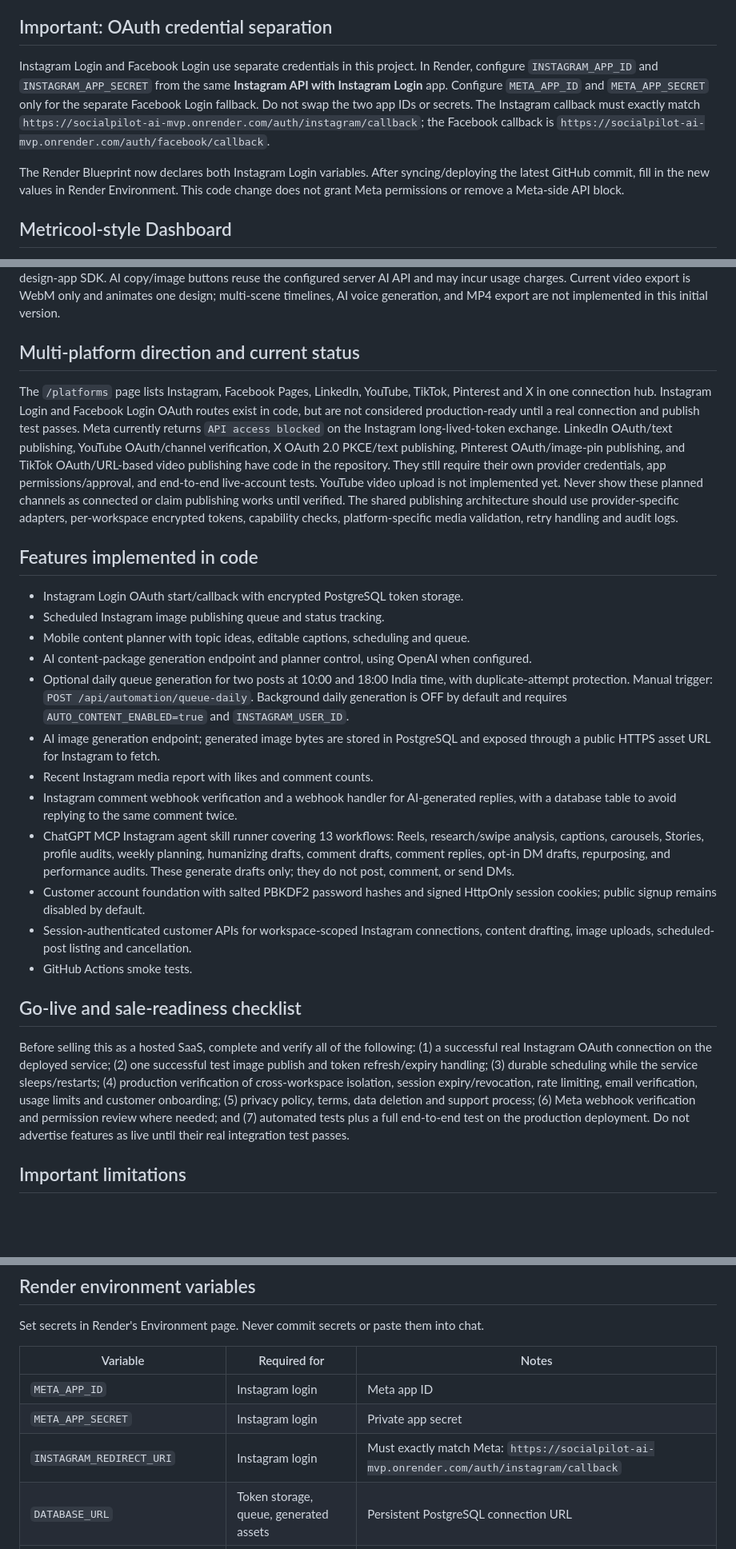
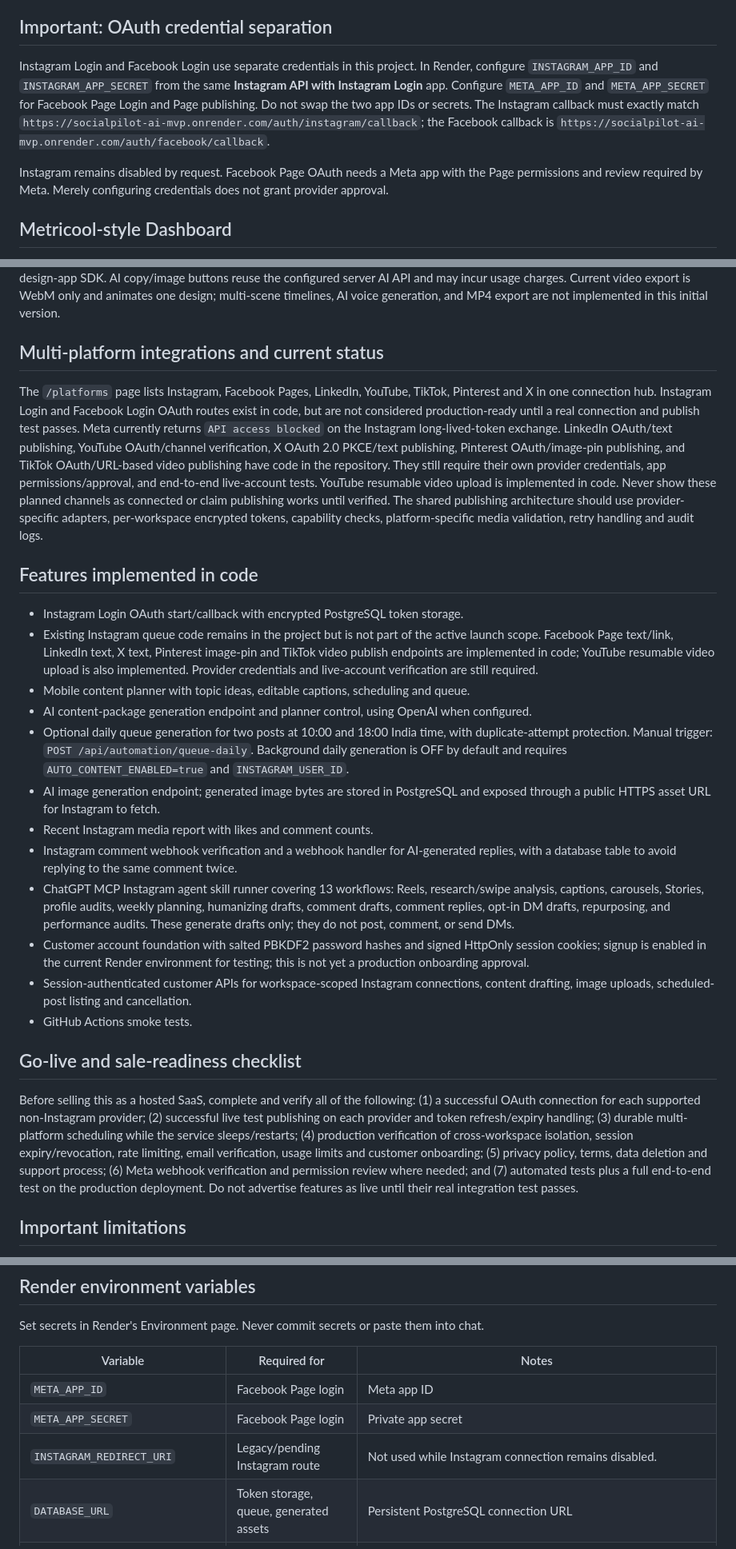
Before and after one commit to parmarharmad-art/Social-ai, a Markdown page: README.md, 3 parts joined by grey strips. Shown at 80% size. Rendered like a GitHub page; blank space fills up the shorter version.

Commit message:
Align launch docs with Facebook Page publishing and Instagram pending status

```diff
--- a/README.md
+++ b/README.md
@@ -13,9 +13,9 @@ Mobile-first multi-platform social media management SaaS for **Kiran Kumar • A
 
 ## Important: OAuth credential separation
 
-Instagram Login and Facebook Login use separate credentials in this project. In Render, configure `INSTAGRAM_APP_ID` and `INSTAGRAM_APP_SECRET` from the same **Instagram API with Instagram Login** app. Configure `META_APP_ID` and `META_APP_SECRET` only for the separate Facebook Login fallback. Do not swap the two app IDs or secrets. The Instagram callback must exactly match `https://socialpilot-ai-mvp.onrender.com/auth/instagram/callback`; the Facebook callback is `https://socialpilot-ai-mvp.onrender.com/auth/facebook/callback`.
+Instagram Login and Facebook Login use separate credentials in this project. In Render, configure `INSTAGRAM_APP_ID` and `INSTAGRAM_APP_SECRET` from the same **Instagram API with Instagram Login** app. Configure `META_APP_ID` and `META_APP_SECRET` for Facebook Page Login and Page publishing. Do not swap the two app IDs or secrets. The Instagram callback must exactly match `https://socialpilot-ai-mvp.onrender.com/auth/instagram/callback`; the Facebook callback is `https://socialpilot-ai-mvp.onrender.com/auth/facebook/callback`.
 
-The Render Blueprint now declares both Instagram Login variables. After syncing/deploying the latest GitHub commit, fill in the new values in Render Environment. This code change does not grant Meta permissions or remove a Meta-side API block.
+Instagram remains disabled by request. Facebook Page OAuth needs a Meta app with the Page permissions and review required by Meta. Merely configuring credentials does not grant provider approval.
 
 ## Metricool-style Dashboard
 
@@ -25,14 +25,14 @@ Open `/dashboard` for a mobile-first workspace with service/configuration status
 
 Open `/studio` on the deployed service for the in-app mobile-friendly design editor. It includes editable text and shapes, image upload, 4:5/square/story/landscape canvas sizes, starter templates, drag-to-position, basic layer ordering, PNG export, local browser project save/load, JSON project export, and browser-native animated WebM export. The studio does not require a Canva account or design-app SDK. AI copy/image buttons reuse the configured server AI API and may incur usage charges. Current video export is WebM only and animates one design; multi-scene timelines, AI voice generation, and MP4 export are not implemented in this initial version.
 
-## Multi-platform direction and current status
+## Multi-platform integrations and current status
 
-The `/platforms` page lists Instagram, Facebook Pages, LinkedIn, YouTube, TikTok, Pinterest and X in one connection hub. Instagram Login and Facebook Login OAuth routes exist in code, but are not considered production-ready until a real connection and publish test passes. Meta currently returns `API access blocked` on the Instagram long-lived-token exchange. LinkedIn OAuth/text publishing, YouTube OAuth/channel verification, X OAuth 2.0 PKCE/text publishing, Pinterest OAuth/image-pin publishing, and TikTok OAuth/URL-based video publishing have code in the repository. They still require their own provider credentials, app permissions/approval, and end-to-end live-account tests. YouTube video upload is not implemented yet. Never show these planned channels as connected or claim publishing works until verified. The shared publishing architecture should use provider-specific adapters, per-workspace encrypted tokens, capability checks, platform-specific media validation, retry handling and audit logs.
+The `/platforms` page lists Instagram, Facebook Pages, LinkedIn, YouTube, TikTok, Pinterest and X in one connection hub. Instagram Login and Facebook Login OAuth routes exist in code, but are not considered production-ready until a real connection and publish test passes. Meta currently returns `API access blocked` on the Instagram long-lived-token exchange. LinkedIn OAuth/text publishing, YouTube OAuth/channel verification, X OAuth 2.0 PKCE/text publishing, Pinterest OAuth/image-pin publishing, and TikTok OAuth/URL-based video publishing have code in the repository. They still require their own provider credentials, app permissions/approval, and end-to-end live-account tests. YouTube resumable video upload is implemented in code. Never show these planned channels as connected or claim publishing works until verified. The shared publishing architecture should use provider-specific adapters, per-workspace encrypted tokens, capability checks, platform-specific media validation, retry handling and audit logs.
 
 ## Features implemented in code
 
 - Instagram Login OAuth start/callback with encrypted PostgreSQL token storage.
-- Scheduled Instagram image publishing queue and status tracking.
+- Existing Instagram queue code remains in the project but is not part of the active launch scope. Facebook Page text/link, LinkedIn text, X text, Pinterest image-pin and TikTok video publish endpoints are implemented in code; YouTube resumable video upload is also implemented. Provider credentials and live-account verification are still required.
 - Mobile content planner with topic ideas, editable captions, scheduling and queue.
 - AI content-package generation endpoint and planner control, using OpenAI when configured.
 - Optional daily queue generation for two posts at 10:00 and 18:00 India time, with duplicate-attempt protection. Manual trigger: `POST /api/automation/queue-daily`. Background daily generation is OFF by default and requires `AUTO_CONTENT_ENABLED=true` and `INSTAGRAM_USER_ID`.
@@ -40,13 +40,13 @@ The `/platforms` page lists Instagram, Facebook Pages, LinkedIn, YouTube, TikTok
 - Recent Instagram media report with likes and comment counts.
 - Instagram comment webhook verification and a webhook handler for AI-generated replies, with a database table to avoid replying to the same comment twice.
 - ChatGPT MCP Instagram agent skill runner covering 13 workflows: Reels, research/swipe analysis, captions, carousels, Stories, profile audits, weekly planning, humanizing drafts, comment drafts, comment replies, opt-in DM drafts, repurposing, and performance audits. These generate drafts only; they do not post, comment, or send DMs.
-- Customer account foundation with salted PBKDF2 password hashes and signed HttpOnly session cookies; public signup remains disabled by default.
+- Customer account foundation with salted PBKDF2 password hashes and signed HttpOnly session cookies; signup is enabled in the current Render environment for testing; this is not yet a production onboarding approval.
 - Session-authenticated customer APIs for workspace-scoped Instagram connections, content drafting, image uploads, scheduled-post listing and cancellation.
 - GitHub Actions smoke tests.
 
 ## Go-live and sale-readiness checklist
 
-Before selling this as a hosted SaaS, complete and verify all of the following: (1) a successful real Instagram OAuth connection on the deployed service; (2) one successful test image publish and token refresh/expiry handling; (3) durable scheduling while the service sleeps/restarts; (4) production verification of cross-workspace isolation, session expiry/revocation, rate limiting, email verification, usage limits and customer onboarding; (5) privacy policy, terms, data deletion and support process; (6) Meta webhook verification and permission review where needed; and (7) automated tests plus a full end-to-end test on the production deployment. Do not advertise features as live until their real integration test passes.
+Before selling this as a hosted SaaS, complete and verify all of the following: (1) a successful OAuth connection for each supported non-Instagram provider; (2) successful live test publishing on each provider and token refresh/expiry handling; (3) durable multi-platform scheduling while the service sleeps/restarts; (4) production verification of cross-workspace isolation, session expiry/revocation, rate limiting, email verification, usage limits and customer onboarding; (5) privacy policy, terms, data deletion and support process; (6) Meta webhook verification and permission review where needed; and (7) automated tests plus a full end-to-end test on the production deployment. Do not advertise features as live until their real integration test passes.
 
 ## Important limitations
 
@@ -66,9 +66,9 @@ Set secrets in Render's Environment page. Never commit secrets or paste them int
 
 | Variable | Required for | Notes |
 | --- | --- | --- |
-| `META_APP_ID` | Instagram login | Meta app ID |
-| `META_APP_SECRET` | Instagram login | Private app secret |
-| `INSTAGRAM_REDIRECT_URI` | Instagram login | Must exactly match Meta: `https://socialpilot-ai-mvp.onrender.com/auth/instagram/callback` |
+| `META_APP_ID` | Facebook Page login | Meta app ID |
+| `META_APP_SECRET` | Facebook Page login | Private app secret |
+| `INSTAGRAM_REDIRECT_URI` | Legacy/pending Instagram route | Not used while Instagram connection remains disabled. |
 | `DATABASE_URL` | Token storage, queue, generated assets | Persistent PostgreSQL connection URL |
 | `TOKEN_ENCRYPTION_KEY` | Token storage | Valid Fernet key; keep stable and private |
 | `AUTOMATION_API_KEY` | Planner API | Strong private key for schedule, AI and report endpoints |
```
Also changed, not shown: other parts of README.md (+6 -1 lines).
